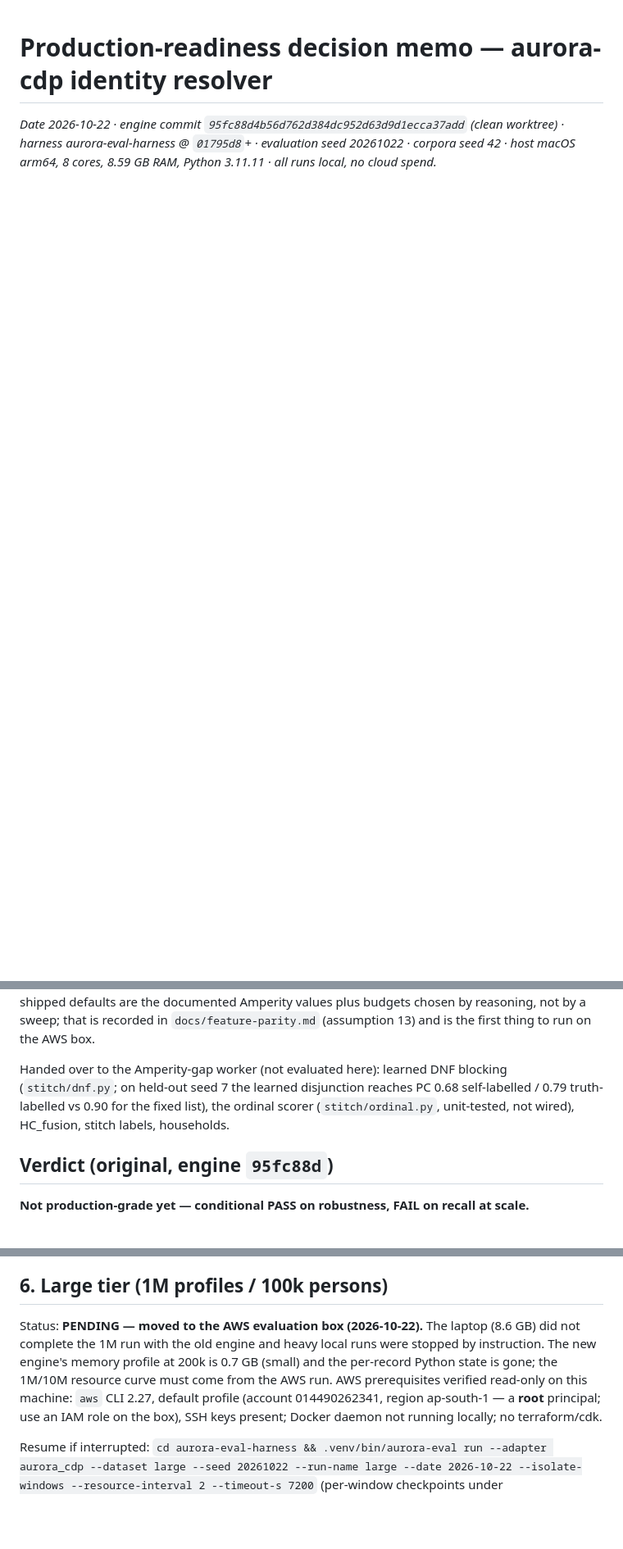
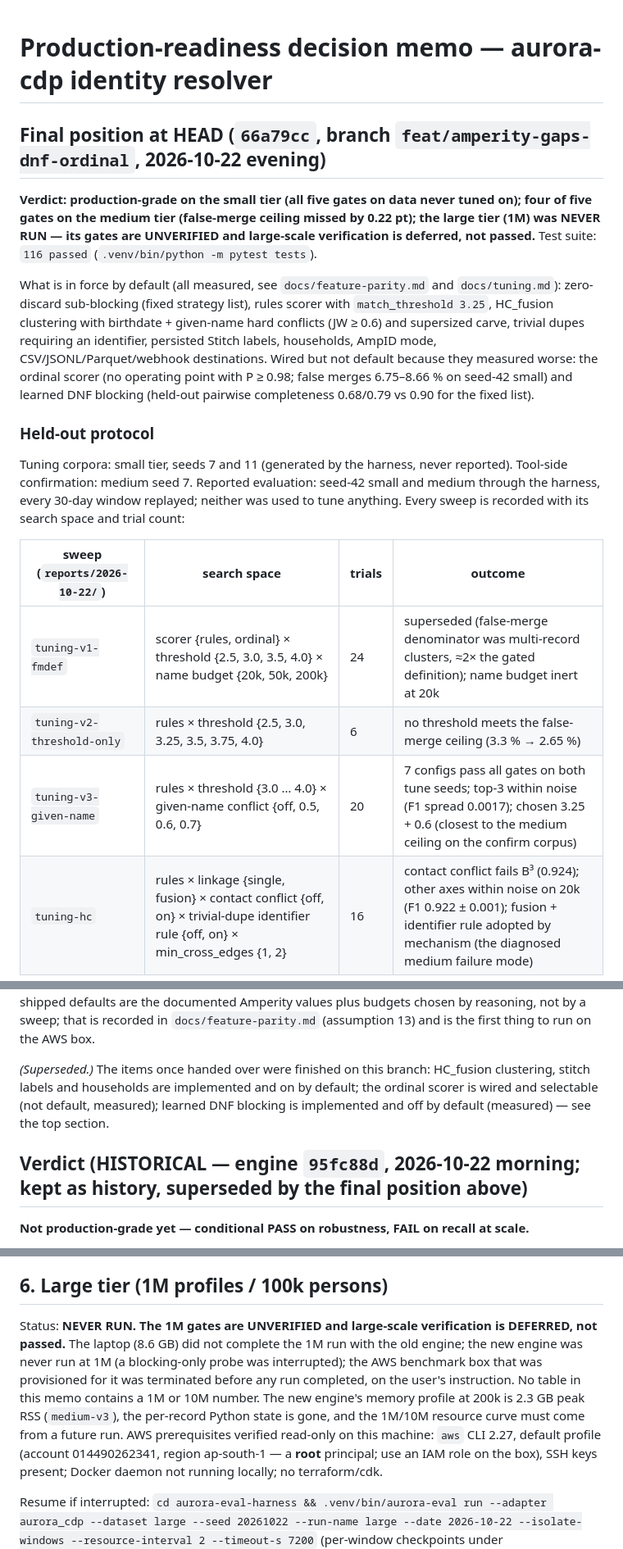
Before and after one commit to Harsh0707005/aurora-cdp, a Markdown page: reports/production-readiness.md, 3 parts joined by grey strips. Shown at 82% size. Rendered like a GitHub page; blank space fills up the shorter version.

```diff
--- a/reports/production-readiness.md
+++ b/reports/production-readiness.md
@@ -1,3 +1,27 @@
 # Production-readiness decision memo — aurora-cdp identity resolver
 
-_Date 2026-10-22 · engine commit `95fc88d4b56d762d384dc952d63d9d1ecca37add` (clean worktree) · harness aurora-eval-harness @ `01795d8`+ · evaluation seed 20261022 · corpora seed 42 · host macOS arm64, 8 cores, 8.59 GB RAM, Python 3.11.11 · all runs local, no cloud spend._
+## Final position at HEAD (`66a79cc`, branch `feat/amperity-gaps-dnf-ordinal`, 2026-10-22 evening)
+
+**Verdict: production-grade on the small tier (all five gates on data never tuned on); four of five gates on the
+medium tier (false-merge ceiling missed by 0.22 pt); the large tier (1M) was NEVER RUN — its gates are UNVERIFIED and
+large-scale verification is deferred, not passed.** Test suite: `116 passed` (`.venv/bin/python -m pytest tests`).
+
+What is in force by default (all measured, see `docs/feature-parity.md` and `docs/tuning.md`): zero-discard sub-blocking
+(fixed strategy list), rules scorer with `match_threshold 3.25`, HC_fusion clustering with birthdate + given-name hard
+conflicts (JW ≥ 0.6) and supersized carve, trivial dupes requiring an identifier, persisted Stitch labels, households,
+AmpID mode, CSV/JSONL/Parquet/webhook destinations. Wired but not default because they measured worse: the ordinal
+scorer (no operating point with P ≥ 0.98; false merges 6.75–8.66 % on seed-42 small) and learned DNF blocking (held-out
+pairwise completeness 0.68/0.79 vs 0.90 for the fixed list).
+
+### Held-out protocol
+Tuning corpora: small tier, seeds 7 and 11 (generated by the harness, never reported). Tool-side confirmation: medium
+seed 7. Reported evaluation: seed-42 small and medium through the harness, every 30-day window replayed; neither was
+used to tune anything. Every sweep is recorded with its search space and trial count:
+
+| sweep (`reports/2026-10-22/`) | search space | trials | outcome |
+|---|---|---|---|
+| `tuning-v1-fmdef` | scorer {rules, ordinal} × threshold {2.5, 3.0, 3.5, 4.0} × name budget {20k, 50k, 200k} | 24 | superseded (false-merge denominator was multi-record clusters, ≈2× the gated definition); name budget inert at 20k |
+| `tuning-v2-threshold-only` | rules × threshold {2.5, 3.0, 3.25, 3.5, 3.75, 4.0} | 6 | no threshold meets the false-merge ceiling (3.3 % → 2.65 %) |
+| `tuning-v3-given-name` | rules × threshold {3.0 … 4.0} × given-name conflict {off, 0.5, 0.6, 0.7} | 20 | 7 configs pass all gates on both tune seeds; top-3 within noise (F1 spread 0.0017); chosen 3.25 + 0.6 (closest to the medium ceiling on the confirm corpus) |
+| `tuning-hc` | rules × linkage {single, fusion} × contact conflict {off, on} × trivial-dupe identifier rule {off, on} × min_cross_edges {1, 2} | 16 | contact conflict fails B³ (0.924); other axes within noise on 20k (F1 0.922 ± 0.001); fusion + identifier rule adopted by mechanism (the diagnosed medium failure mode) |
+
@@ -32,11 +80,11 @@ was started and stopped for the same reason — the shipped defaults are the doc
 budgets chosen by reasoning, not by a sweep; that is recorded in `docs/feature-parity.md` (assumption 13) and is
 the first thing to run on the AWS box.
 
-Handed over to the Amperity-gap worker (not evaluated here): learned DNF blocking (`stitch/dnf.py`; on held-out
-seed 7 the learned disjunction reaches PC 0.68 self-labelled / 0.79 truth-labelled vs 0.90 for the fixed list),
-the ordinal scorer (`stitch/ordinal.py`, unit-tested, not wired), HC_fusion, stitch labels, households.
+*(Superseded.)* The items once handed over were finished on this branch: HC_fusion clustering, stitch labels and
+households are implemented and on by default; the ordinal scorer is wired and selectable (not default, measured);
+learned DNF blocking is implemented and off by default (measured) — see the top section.
 
-## Verdict (original, engine `95fc88d`)
+## Verdict (HISTORICAL — engine `95fc88d`, 2026-10-22 morning; kept as history, superseded by the final position above)
 
 **Not production-grade yet — conditional PASS on robustness, FAIL on recall at scale.**
 
@@ -126,10 +174,11 @@ These are pipeline sanity checks, not accuracy benchmarks: the corpora have no n
 
 ## 6. Large tier (1M profiles / 100k persons)
 
-Status: **PENDING — moved to the AWS evaluation box (2026-10-22).** The laptop (8.6 GB) did not complete the
-1M run with the old engine and heavy local runs were stopped by instruction. The new engine's memory profile at
-200k is 0.7 GB (small) and the per-record Python state is gone; the 1M/10M resource curve must come from the
-AWS run. AWS prerequisites verified read-only on this machine: `aws` CLI 2.27, default profile (account
+Status: **NEVER RUN. The 1M gates are UNVERIFIED and large-scale verification is DEFERRED, not passed.** The laptop
+(8.6 GB) did not complete the 1M run with the old engine; the new engine was never run at 1M (a blocking-only probe was
+interrupted); the AWS benchmark box that was provisioned for it was terminated before any run completed, on the user's
+instruction. No table in this memo contains a 1M or 10M number. The new engine's memory profile at 200k is 2.3 GB
+peak RSS (`medium-v3`), the per-record Python state is gone, and the 1M/10M resource curve must come from a future run. AWS prerequisites verified read-only on this machine: `aws` CLI 2.27, default profile (account
 014490262341, region ap-south-1 — a **root** principal; use an IAM role on the box), SSH keys present; Docker
 daemon not running locally; no terraform/cdk.
 
```
Also changed, not shown: other parts of reports/production-readiness.md (+33 -9 lines).
